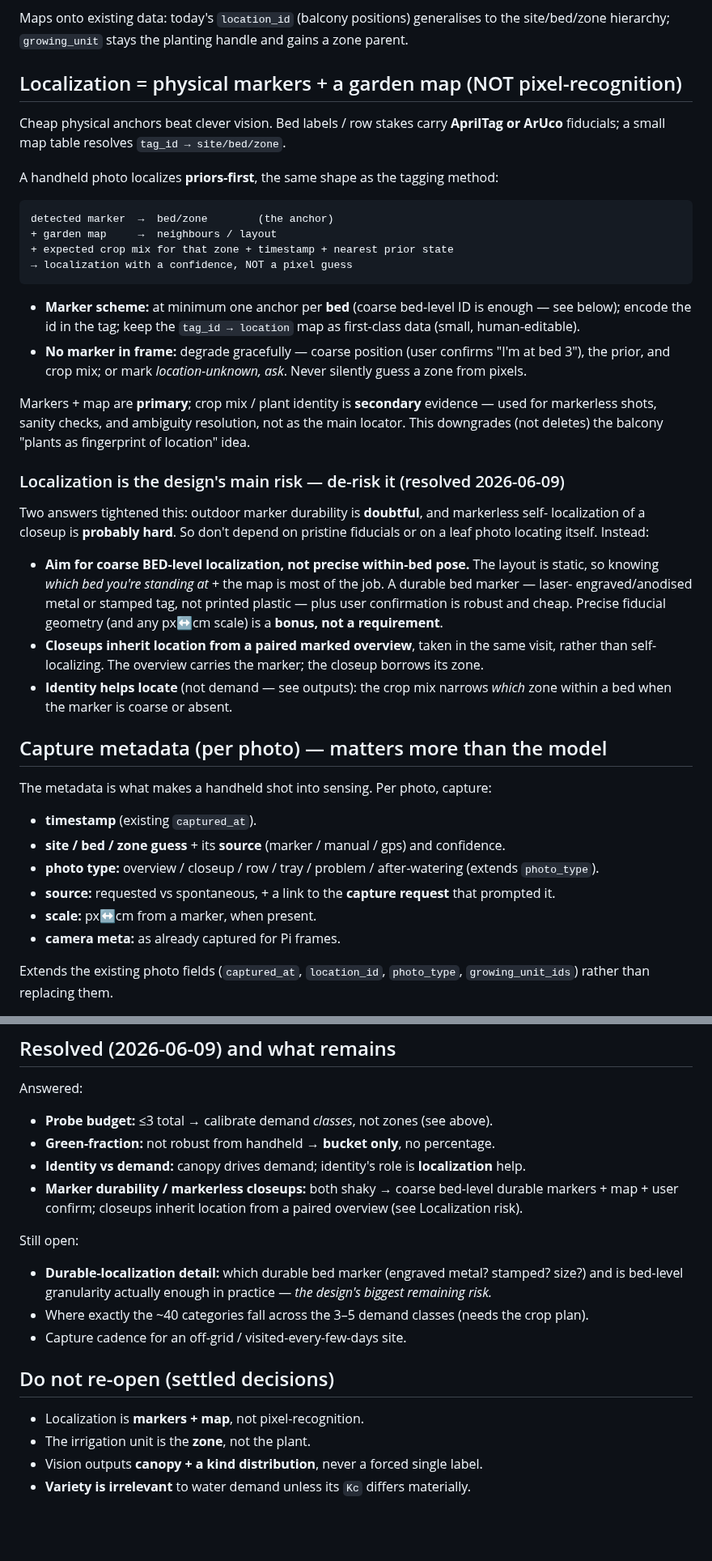
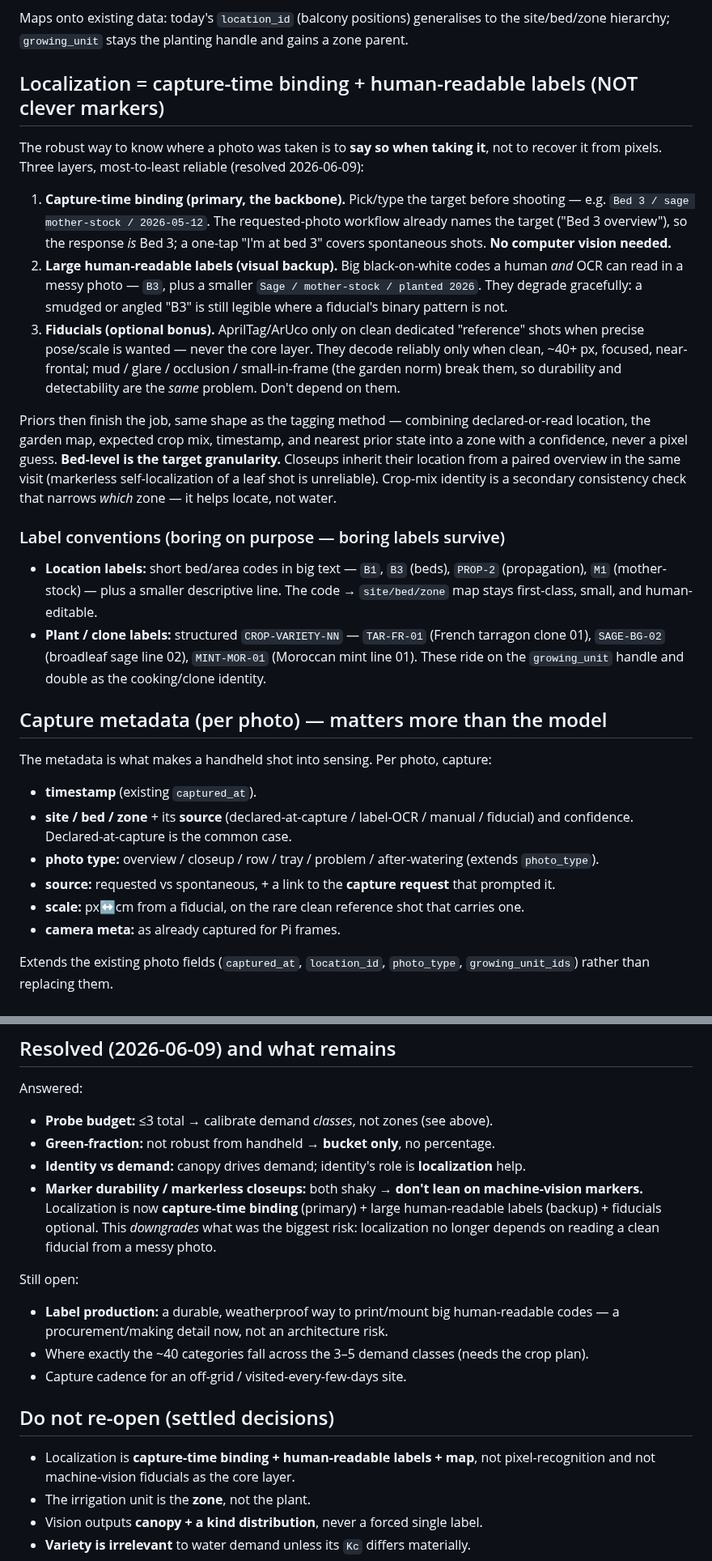
Before and after one commit to marcogallotta/plant-monitor, a Markdown page: docs/garden-sensing.md, 2 parts joined by grey strips. Shown at 81% size. Rendered like a GitHub page; blank space fills up the shorter version.

Commit message:
docs(garden-sensing): localization via capture-time binding + readable labels
Marker durability == detectability (a dirty/oblique/small fiducial won't decode),
so don't make machine-vision markers the core. Reworked localization to three
layers:

- capture-time binding (primary): location declared when shooting / pre-named by
  the requested-photo workflow / one-tap 'I'm at bed 3' — no CV needed
- large human-readable labels (backup): B3 etc., OCR- and human-legible, degrade
  gracefully where a fiducial's binary pattern fails
- fiducials (optional): clean reference shots only, for pose/scale

Adds boring label conventions (bed codes B1/PROP-2/M1; plant/clone codes like
TAR-FR-01). Downgrades localization from 'biggest risk' to a label-production
detail; updates metadata source, MVP loop, build list, do-not-reopen.

````diff
--- a/docs/garden-sensing.md
+++ b/docs/garden-sensing.md
@@ -54,54 +54,49 @@ or one map zone split across crop patches. Decide the mapping at the site, not n
 Maps onto existing data: today's `location_id` (balcony positions) generalises to the
 site/bed/zone hierarchy; `growing_unit` stays the planting handle and gains a zone parent.
 
-## Localization = physical markers + a garden map (NOT pixel-recognition)
+## Localization = capture-time binding + human-readable labels (NOT clever markers)
 
-Cheap physical anchors beat clever vision. Bed labels / row stakes carry **AprilTag or ArUco**
-fiducials; a small map table resolves `tag_id → site/bed/zone`.
+The robust way to know where a photo was taken is to **say so when taking it**, not to recover it
+from pixels. Three layers, most-to-least reliable (resolved 2026-06-09):
 
-A handheld photo localizes **priors-first**, the same shape as the tagging method:
+1. **Capture-time binding (primary, the backbone).** Pick/type the target before shooting — e.g.
+   `Bed 3 / sage mother-stock / 2026-05-12`. The requested-photo workflow already names the target
+   ("Bed 3 overview"), so the response _is_ Bed 3; a one-tap "I'm at bed 3" covers spontaneous
+   shots. **No computer vision needed.**
+2. **Large human-readable labels (visual backup).** Big black-on-white codes a human _and_ OCR can
+   read in a messy photo — `B3`, plus a smaller `Sage / mother-stock / planted 2026`. They degrade
+   gracefully: a smudged or angled "B3" is still legible where a fiducial's binary pattern is not.
+3. **Fiducials (optional bonus).** AprilTag/ArUco only on clean dedicated "reference" shots when
+   precise pose/scale is wanted — never the core layer. They decode reliably only when clean, ~40+
+   px, focused, near-frontal; mud / glare / occlusion / small-in-frame (the garden norm) break them,
+   so durability and detectability are the _same_ problem. Don't depend on them.
 
-```text
-detected marker  →  bed/zone        (the anchor)
-+ garden map     →  neighbours / layout
-+ expected crop mix for that zone + timestamp + nearest prior state
-→ localization with a confidence, NOT a pixel guess
-```
+Priors then finish the job, same shape as the tagging method — combining declared-or-read location,
+the garden map, expected crop mix, timestamp, and nearest prior state into a zone with a confidence,
+never a pixel guess. **Bed-level is the target granularity.** Closeups inherit their location from a
+paired
+overview in the same visit (markerless self-localization of a leaf shot is unreliable). Crop-mix
+identity is a secondary consistency check that narrows _which_ zone — it helps locate, not water.
 
-- **Marker scheme:** at minimum one anchor per **bed** (coarse bed-level ID is enough — see below);
-  encode the id in the tag; keep the `tag_id → location` map as first-class data (small,
-  human-editable).
-- **No marker in frame:** degrade gracefully — coarse position (user confirms "I'm at bed 3"), the
-  prior, and crop mix; or mark _location-unknown, ask_. Never silently guess a zone from pixels.
+### Label conventions (boring on purpose — boring labels survive)
 
-Markers + map are **primary**; crop mix / plant identity is **secondary** evidence — used for
-markerless shots, sanity checks, and ambiguity resolution, not as the main locator. This downgrades
-(not deletes) the balcony "plants as fingerprint of location" idea.
-
-### Localization is the design's main risk — de-risk it (resolved 2026-06-09)
-
-Two answers tightened this: outdoor marker durability is **doubtful**, and markerless self-
-localization of a closeup is **probably hard**. So don't depend on pristine fiducials or on a leaf
-photo locating itself. Instead:
-
-- **Aim for coarse BED-level localization, not precise within-bed pose.** The layout is static, so
-  knowing _which bed you're standing at_ + the map is most of the job. A durable bed marker — laser-
-  engraved/anodised metal or stamped tag, not printed plastic — plus user confirmation is robust and
-  cheap. Precise fiducial geometry (and any px↔cm scale) is a **bonus, not a requirement**.
-- **Closeups inherit location from a paired marked overview**, taken in the same visit, rather than
-  self-localizing. The overview carries the marker; the closeup borrows its zone.
-- **Identity helps locate** (not demand — see outputs): the crop mix narrows _which_ zone within a
-  bed when the marker is coarse or absent.
+- **Location labels:** short bed/area codes in big text — `B1`, `B3` (beds), `PROP-2`
+  (propagation), `M1` (mother-stock) — plus a smaller descriptive line. The code → `site/bed/zone`
+  map stays first-class, small, and human-editable.
+- **Plant / clone labels:** structured `CROP-VARIETY-NN` — `TAR-FR-01` (French tarragon clone 01),
+  `SAGE-BG-02` (broadleaf sage line 02), `MINT-MOR-01` (Moroccan mint line 01). These ride on the
+  `growing_unit` handle and double as the cooking/clone identity.
 
 ## Capture metadata (per photo) — matters more than the model
 
 The metadata is what makes a handheld shot into sensing. Per photo, capture:
 
 - **timestamp** (existing `captured_at`).
-- **site / bed / zone guess** + its **source** (marker / manual / gps) and confidence.
+- **site / bed / zone** + its **source** (declared-at-capture / label-OCR / manual / fiducial) and
+  confidence. Declared-at-capture is the common case.
 - **photo type:** overview / closeup / row / tray / problem / after-watering (extends `photo_type`).
 - **source:** requested vs spontaneous, + a link to the **capture request** that prompted it.
-- **scale:** px↔cm from a marker, when present.
+- **scale:** px↔cm from a fiducial, on the rare clean reference shot that carries one.
 - **camera meta:** as already captured for Pi frames.
 
 Extends the existing photo fields (`captured_at`, `location_id`, `photo_type`, `growing_unit_ids`)
@@ -209,19 +205,22 @@ Answered:
 - **Probe budget:** ≤3 total → calibrate demand _classes_, not zones (see above).
 - **Green-fraction:** not robust from handheld → **bucket only**, no percentage.
 - **Identity vs demand:** canopy drives demand; identity's role is **localization** help.
-- **Marker durability / markerless closeups:** both shaky → coarse bed-level durable markers + map +
-  user confirm; closeups inherit location from a paired overview (see Localization risk).
+- **Marker durability / markerless closeups:** both shaky → **don't lean on machine-vision markers.**
+  Localization is now **capture-time binding** (primary) + large human-readable labels (backup) +
+  fiducials optional. This _downgrades_ what was the biggest risk: localization no longer depends on
+  reading a clean fiducial from a messy photo.
 
 Still open:
 
-- **Durable-localization detail:** which durable bed marker (engraved metal? stamped? size?) and is
-  bed-level granularity actually enough in practice — _the design's biggest remaining risk._
+- **Label production:** a durable, weatherproof way to print/mount big human-readable codes — a
+  procurement/making detail now, not an architecture risk.
 - Where exactly the ~40 categories fall across the 3–5 demand classes (needs the crop plan).
 - Capture cadence for an off-grid / visited-every-few-days site.
 
 ## Do not re-open (settled decisions)
 
-- Localization is **markers + map**, not pixel-recognition.
+- Localization is **capture-time binding + human-readable labels + map**, not pixel-recognition and
+  not machine-vision fiducials as the core layer.
 - The irrigation unit is the **zone**, not the plant.
 - Vision outputs **canopy + a kind distribution**, never a forced single label.
 - **Variety is irrelevant** to water demand unless its `Kc` differs materially.
````
Also changed, not shown: other parts of docs/garden-sensing.md (+7 -6 lines).
